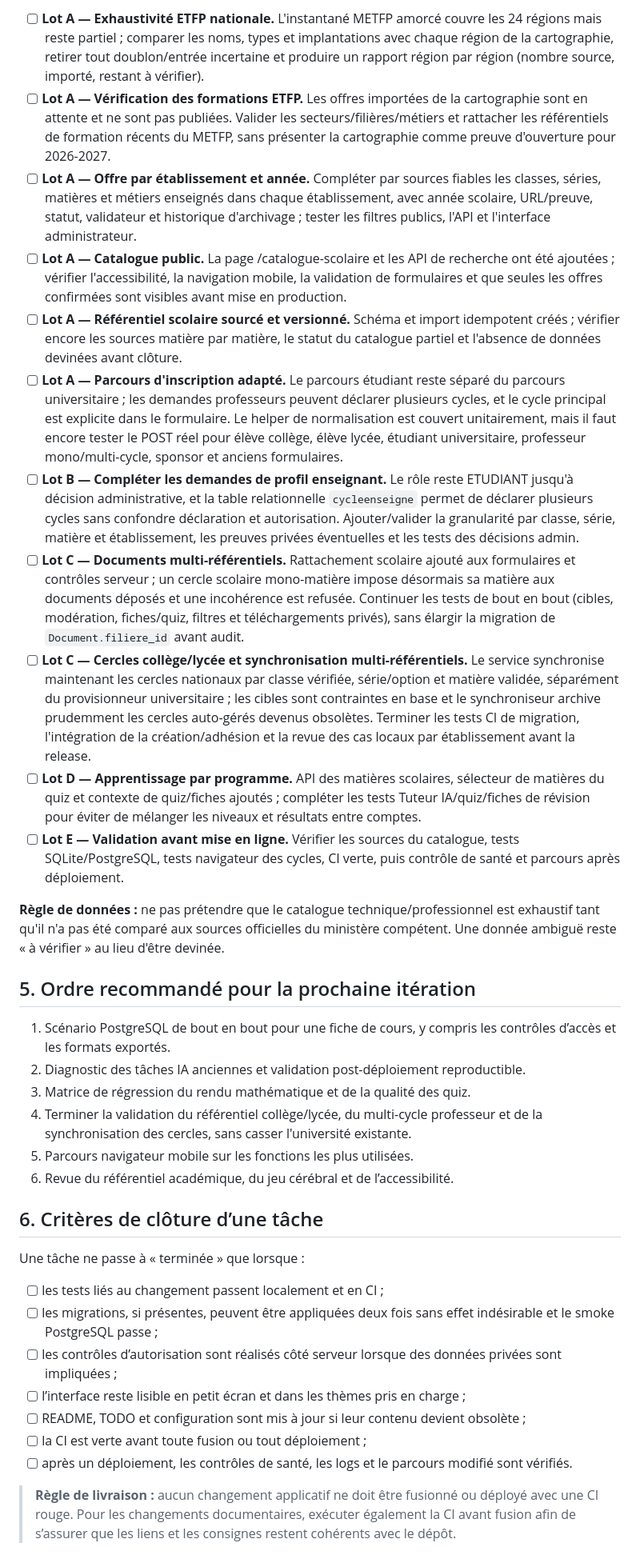
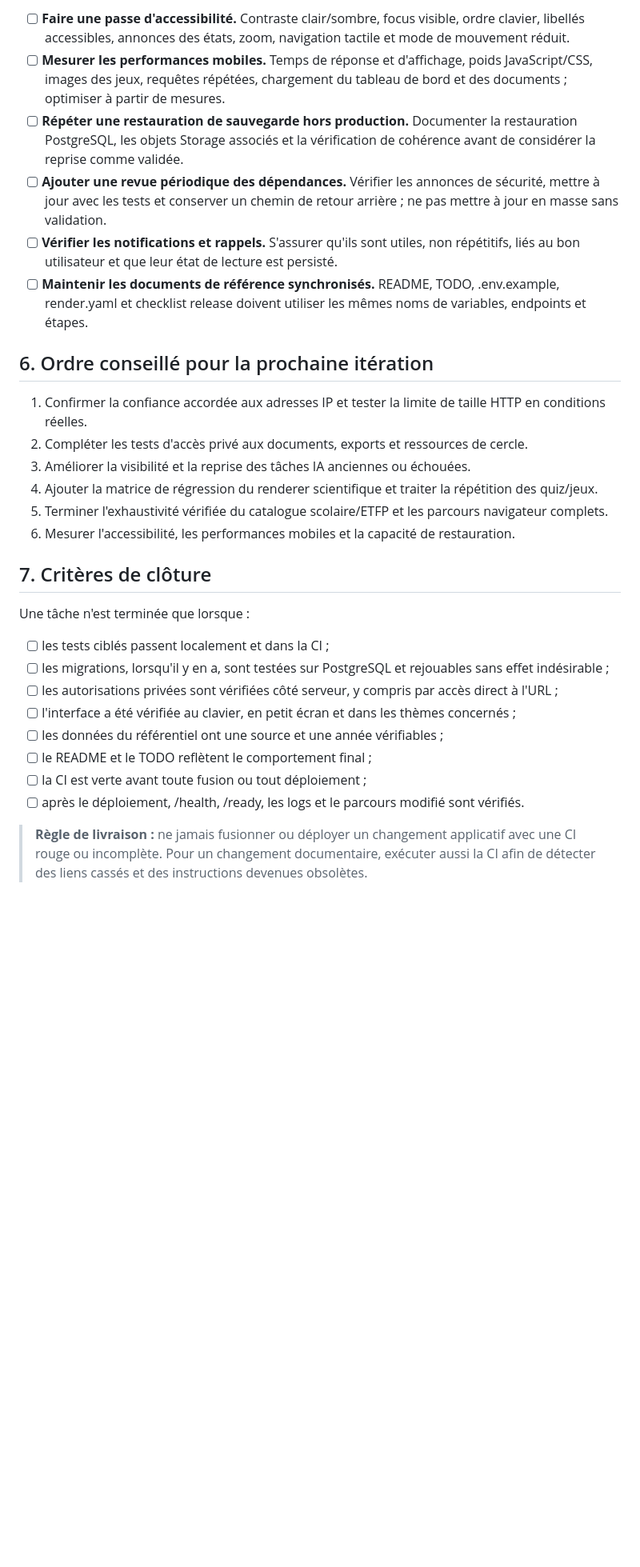
Before and after one commit to jakejohnson0796-glitch/mahay-toamasina, a Markdown page: TODO.md, the part around one of its changes. Shown at 80% size. Rendered like a GitHub page; blank space fills up the shorter version.

Commit message:
Docs: prioriser le TODO selon les vérifications récentes

```diff
--- a/TODO.md
+++ b/TODO.md
@@ -55,37 +63,31 @@ Le cahier des charges technique est consigné dans [docs/extension-college-lycee
 
-- [ ] **Lot A — Exhaustivité ETFP nationale.** L'instantané METFP amorcé couvre les 24 régions mais reste partiel ; comparer les noms, types et implantations avec chaque région de la cartographie, retirer tout doublon/entrée incertaine et produire un rapport région par région (nombre source, importé, restant à vérifier).
-- [ ] **Lot A — Vérification des formations ETFP.** Les offres importées de la cartographie sont en attente et ne sont pas publiées. Valider les secteurs/filières/métiers et rattacher les référentiels de formation récents du METFP, sans présenter la cartographie comme preuve d'ouverture pour 2026-2027.
-- [ ] **Lot A — Offre par établissement et année.** Compléter par sources fiables les classes, séries, matières et métiers enseignés dans chaque établissement, avec année scolaire, URL/preuve, statut, validateur et historique d'archivage ; tester les filtres publics, l'API et l'interface administrateur.
-- [ ] **Lot A — Catalogue public.** La page /catalogue-scolaire et les API de recherche ont été ajoutées ; vérifier l'accessibilité, la navigation mobile, la validation de formulaires et que seules les offres confirmées sont visibles avant mise en production.
-- [ ] **Lot A — Référentiel scolaire sourcé et versionné.** Schéma et import idempotent créés ; vérifier encore les sources matière par matière, le statut du catalogue partiel et l'absence de données devinées avant clôture.
-- [ ] **Lot A — Parcours d'inscription adapté.** Le parcours étudiant reste séparé du parcours universitaire ; les demandes professeurs peuvent déclarer plusieurs cycles, et le cycle principal est explicite dans le formulaire. Le helper de normalisation est couvert unitairement, mais il faut encore tester le POST réel pour élève collège, élève lycée, étudiant universitaire, professeur mono/multi-cycle, sponsor et anciens formulaires.
-- [ ] **Lot B — Compléter les demandes de profil enseignant.** Le rôle reste ETUDIANT jusqu'à décision administrative, et la table relationnelle `cycleenseigne` permet de déclarer plusieurs cycles sans confondre déclaration et autorisation. Ajouter/valider la granularité par classe, série, matière et établissement, les preuves privées éventuelles et les tests des décisions admin.
-- [ ] **Lot C — Documents multi-référentiels.** Rattachement scolaire ajouté aux formulaires et contrôles serveur ; un cercle scolaire mono-matière impose désormais sa matière aux documents déposés et une incohérence est refusée. Continuer les tests de bout en bout (cibles, modération, fiches/quiz, filtres et téléchargements privés), sans élargir la migration de `Document.filiere_id` avant audit.
-- [ ] **Lot C — Cercles collège/lycée et synchronisation multi-référentiels.** Le service synchronise maintenant les cercles nationaux par classe vérifiée, série/option et matière validée, séparément du provisionneur universitaire ; les cibles sont contraintes en base et le synchroniseur archive prudemment les cercles auto-gérés devenus obsolètes. Terminer les tests CI de migration, l'intégration de la création/adhésion et la revue des cas locaux par établissement avant la release.
-- [ ] **Lot D — Apprentissage par programme.** API des matières scolaires, sélecteur de matières du quiz et contexte de quiz/fiches ajoutés ; compléter les tests Tuteur IA/quiz/fiches de révision pour éviter de mélanger les niveaux et résultats entre comptes.
-- [ ] **Lot E — Validation avant mise en ligne.** Vérifier les sources du catalogue, tests SQLite/PostgreSQL, tests navigateur des cycles, CI verte, puis contrôle de santé et parcours après déploiement.
+- [ ] **Faire une passe d'accessibilité.** Contraste clair/sombre, focus visible, ordre clavier, libellés accessibles, annonces des états, zoom, navigation tactile et mode de mouvement réduit.
+- [ ] **Mesurer les performances mobiles.** Temps de réponse et d'affichage, poids JavaScript/CSS, images des jeux, requêtes répétées, chargement du tableau de bord et des documents ; optimiser à partir de mesures.
+- [ ] **Répéter une restauration de sauvegarde hors production.** Documenter la restauration PostgreSQL, les objets Storage associés et la vérification de cohérence avant de considérer la reprise comme validée.
+- [ ] **Ajouter une revue périodique des dépendances.** Vérifier les annonces de sécurité, mettre à jour avec les tests et conserver un chemin de retour arrière ; ne pas mettre à jour en masse sans validation.
+- [ ] **Vérifier les notifications et rappels.** S'assurer qu'ils sont utiles, non répétitifs, liés au bon utilisateur et que leur état de lecture est persisté.
+- [ ] **Maintenir les documents de référence synchronisés.** README, TODO, .env.example, render.yaml et checklist release doivent utiliser les mêmes noms de variables, endpoints et étapes.
 
-**Règle de données :** ne pas prétendre que le catalogue technique/professionnel est exhaustif tant qu'il n'a pas été comparé aux sources officielles du ministère compétent. Une donnée ambiguë reste « à vérifier » au lieu d'être devinée.
+## 6. Ordre conseillé pour la prochaine itération
 
-## 5. Ordre recommandé pour la prochaine itération
+1. Confirmer la confiance accordée aux adresses IP et tester la limite de taille HTTP en conditions réelles.
+2. Compléter les tests d'accès privé aux documents, exports et ressources de cercle.
+3. Améliorer la visibilité et la reprise des tâches IA anciennes ou échouées.
+4. Ajouter la matrice de régression du renderer scientifique et traiter la répétition des quiz/jeux.
+5. Terminer l'exhaustivité vérifiée du catalogue scolaire/ETFP et les parcours navigateur complets.
+6. Mesurer l'accessibilité, les performances mobiles et la capacité de restauration.
 
-1. Scénario PostgreSQL de bout en bout pour une fiche de cours, y compris les contrôles d’accès et les formats exportés.
-2. Diagnostic des tâches IA anciennes et validation post-déploiement reproductible.
-3. Matrice de régression du rendu mathématique et de la qualité des quiz.
-4. Terminer la validation du référentiel collège/lycée, du multi-cycle professeur et de la synchronisation des cercles, sans casser l'université existante.
-5. Parcours navigateur mobile sur les fonctions les plus utilisées.
-6. Revue du référentiel académique, du jeu cérébral et de l’accessibilité.
+## 7. Critères de clôture
 
-## 6. Critères de clôture d’une tâche
+Une tâche n'est terminée que lorsque :
 
-Une tâche ne passe à « terminée » que lorsque :
+- [ ] les tests ciblés passent localement et dans la CI ;
+- [ ] les migrations, lorsqu'il y en a, sont testées sur PostgreSQL et rejouables sans effet indésirable ;
+- [ ] les autorisations privées sont vérifiées côté serveur, y compris par accès direct à l'URL ;
+- [ ] l'interface a été vérifiée au clavier, en petit écran et dans les thèmes concernés ;
+- [ ] les données du référentiel ont une source et une année vérifiables ;
+- [ ] le README et le TODO reflètent le comportement final ;
+- [ ] la CI est verte avant toute fusion ou tout déploiement ;
+- [ ] après le déploiement, /health, /ready, les logs et le parcours modifié sont vérifiés.
 
-- [ ] les tests liés au changement passent localement et en CI ;
-- [ ] les migrations, si présentes, peuvent être appliquées deux fois sans effet indésirable et le smoke PostgreSQL passe ;
-- [ ] les contrôles d’autorisation sont réalisés côté serveur lorsque des données privées sont impliquées ;
-- [ ] l’interface reste lisible en petit écran et dans les thèmes pris en charge ;
-- [ ] README, TODO et configuration sont mis à jour si leur contenu devient obsolète ;
-- [ ] la CI est verte avant toute fusion ou tout déploiement ;
-- [ ] après un déploiement, les contrôles de santé, les logs et le parcours modifié sont vérifiés.
-
-> **Règle de livraison :** aucun changement applicatif ne doit être fusionné ou déployé avec une CI rouge. Pour les changements documentaires, exécuter également la CI avant fusion afin de s’assurer que les liens et les consignes restent cohérents avec le dépôt.
+> **Règle de livraison :** ne jamais fusionner ou déployer un changement applicatif avec une CI rouge ou incomplète. Pour un changement documentaire, exécuter aussi la CI afin de détecter des liens cassés et des instructions devenues obsolètes.
```
Also changed, not shown: other parts of TODO.md (+45 -37 lines).
